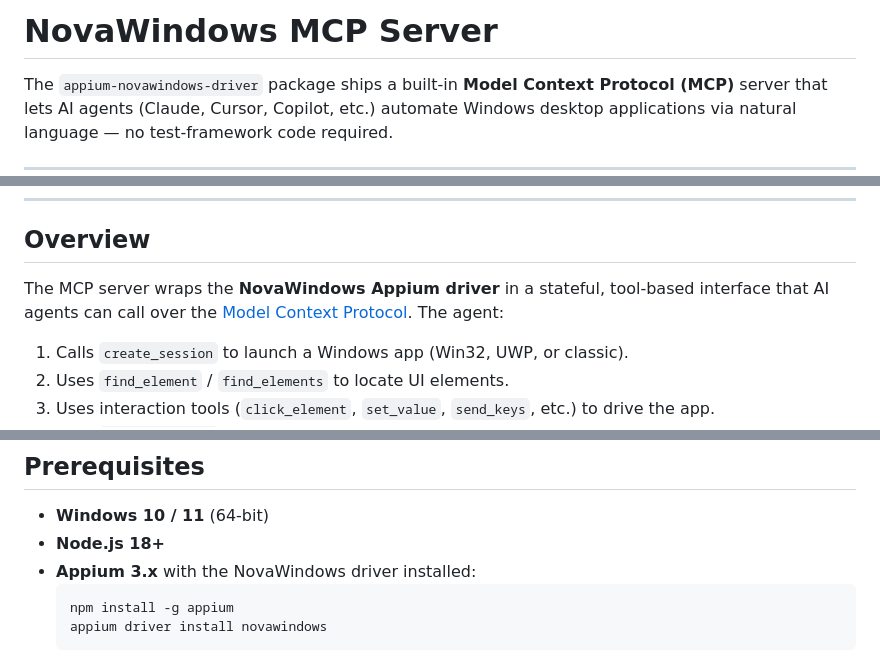
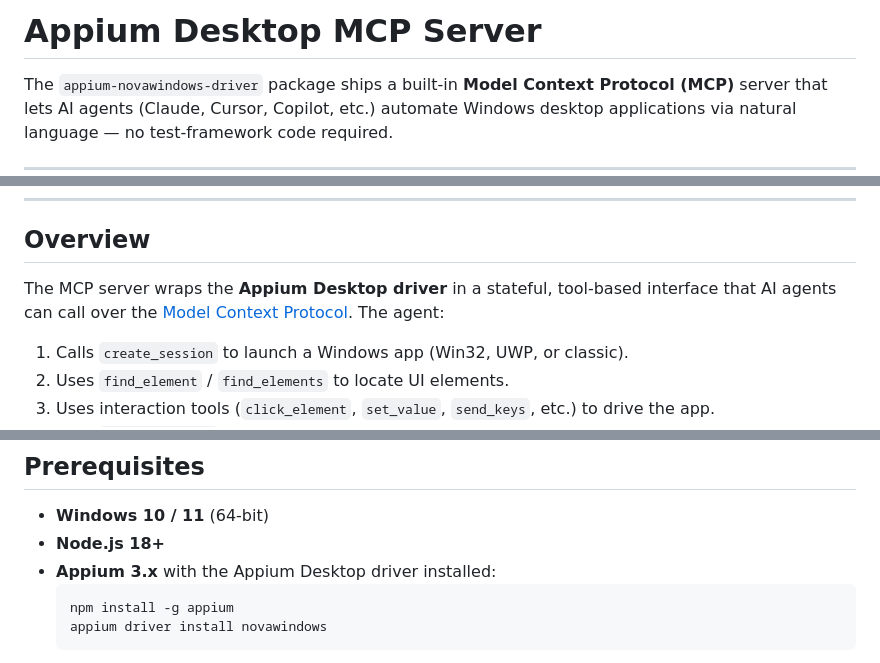
Before and after one commit to AutomateThePlanet/appium-novawindows-driver, a Markdown page: MCP_README.md, 3 parts joined by grey strips. Drawn GitHub-style.

````diff
--- a/MCP_README.md
+++ b/MCP_README.md
@@ -1,4 +1,4 @@
-# NovaWindows MCP Server
+# Appium Desktop MCP Server
 
 The `appium-novawindows-driver` package ships a built-in **Model Context Protocol (MCP)** server that lets AI agents (Claude, Cursor, Copilot, etc.) automate Windows desktop applications via natural language — no test-framework code required.
 
@@ -32,7 +32,7 @@ The `appium-novawindows-driver` package ships a built-in **Model Context Protoco
 
 ## Overview
 
-The MCP server wraps the **NovaWindows Appium driver** in a stateful, tool-based interface that AI agents can call over the [Model Context Protocol](https://modelcontextprotocol.io). The agent:
+The MCP server wraps the **Appium Desktop driver** in a stateful, tool-based interface that AI agents can call over the [Model Context Protocol](https://modelcontextprotocol.io). The agent:
 
 1. Calls `create_session` to launch a Windows app (Win32, UWP, or classic).
 2. Uses `find_element` / `find_elements` to locate UI elements.
@@ -92,7 +92,7 @@ Windows UI Automation (UIA3)
 
 - **Windows 10 / 11** (64-bit)
 - **Node.js 18+**
-- **Appium 3.x** with the NovaWindows driver installed:
+- **Appium 3.x** with the Appium Desktop driver installed:
   ```bash
   npm install -g appium
   appium driver install novawindows
````
Also changed, not shown: other parts of MCP_README.md (+1 -1 lines), .github/claude-review-guide.md (+1 -1 lines), README.md (+11 -11 lines).
